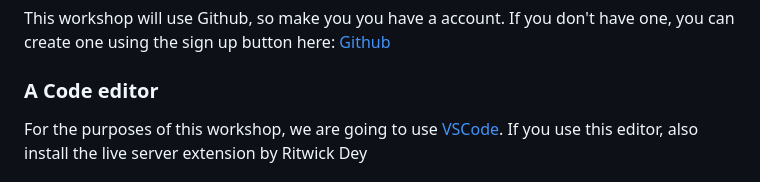
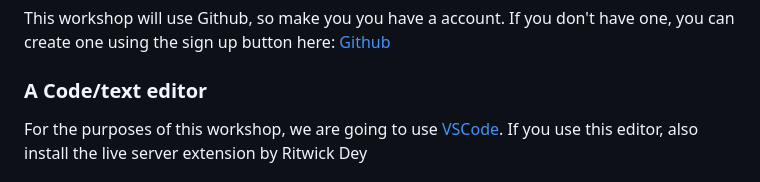
Before and after one commit to argonai/git-workshop, a Markdown page: README.md, the part around the change. GitHub-like rendering.

Commit message:
fix forgotten text

```diff
--- a/README.md
+++ b/README.md
@@ -21,7 +21,7 @@ git config --global user.email johndoe@example.com
 ### Github
 This workshop will use Github, so make you you have a account. If you don't have one, you can create one using the sign up button here: [Github](https://github.com/)
 
-### A Code editor
+### A Code/text editor
 For the purposes of this workshop, we are going to use [VSCode](https://code.visualstudio.com/). If you use this editor, also install the live server extension by Ritwick Dey
 
 
```
